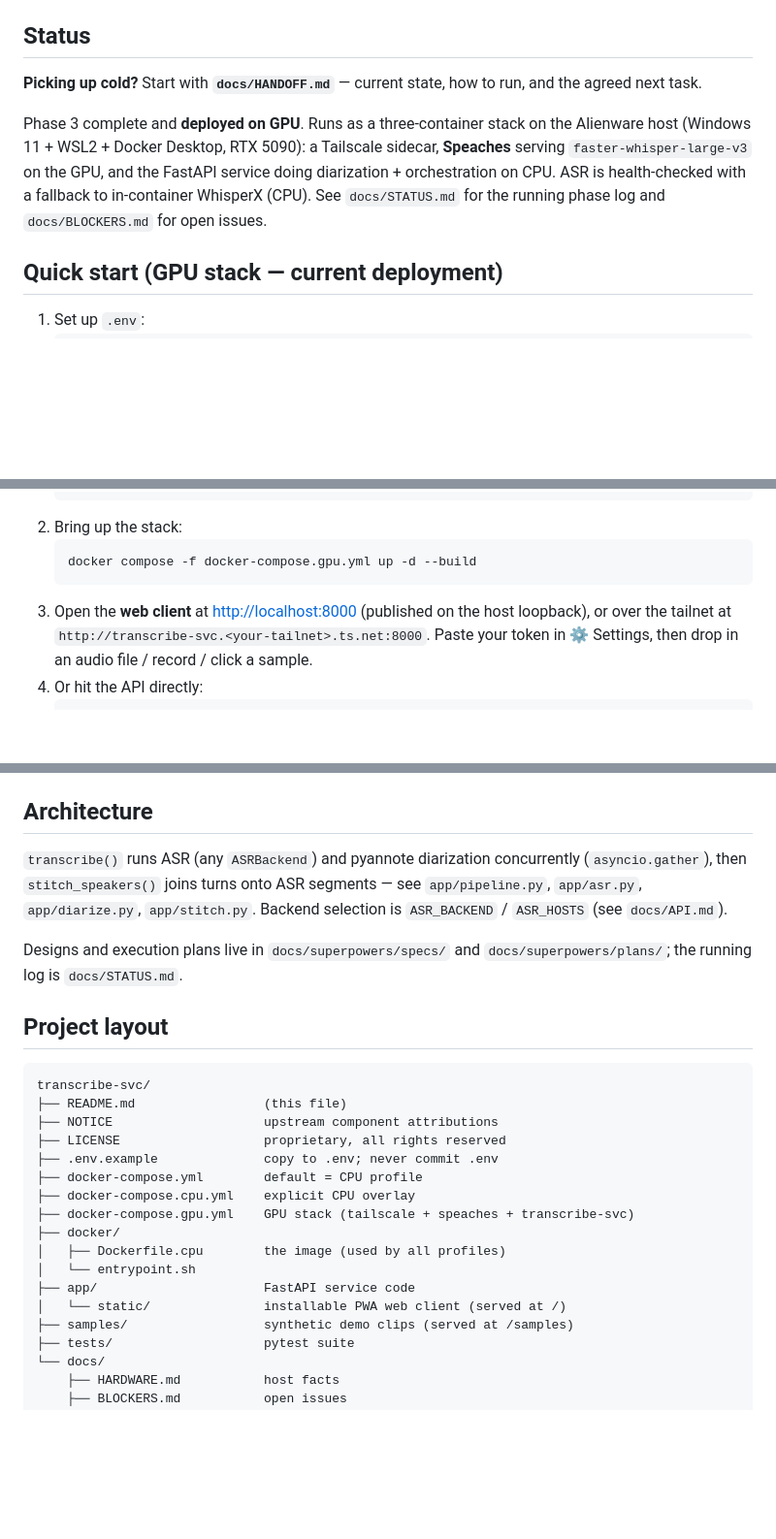
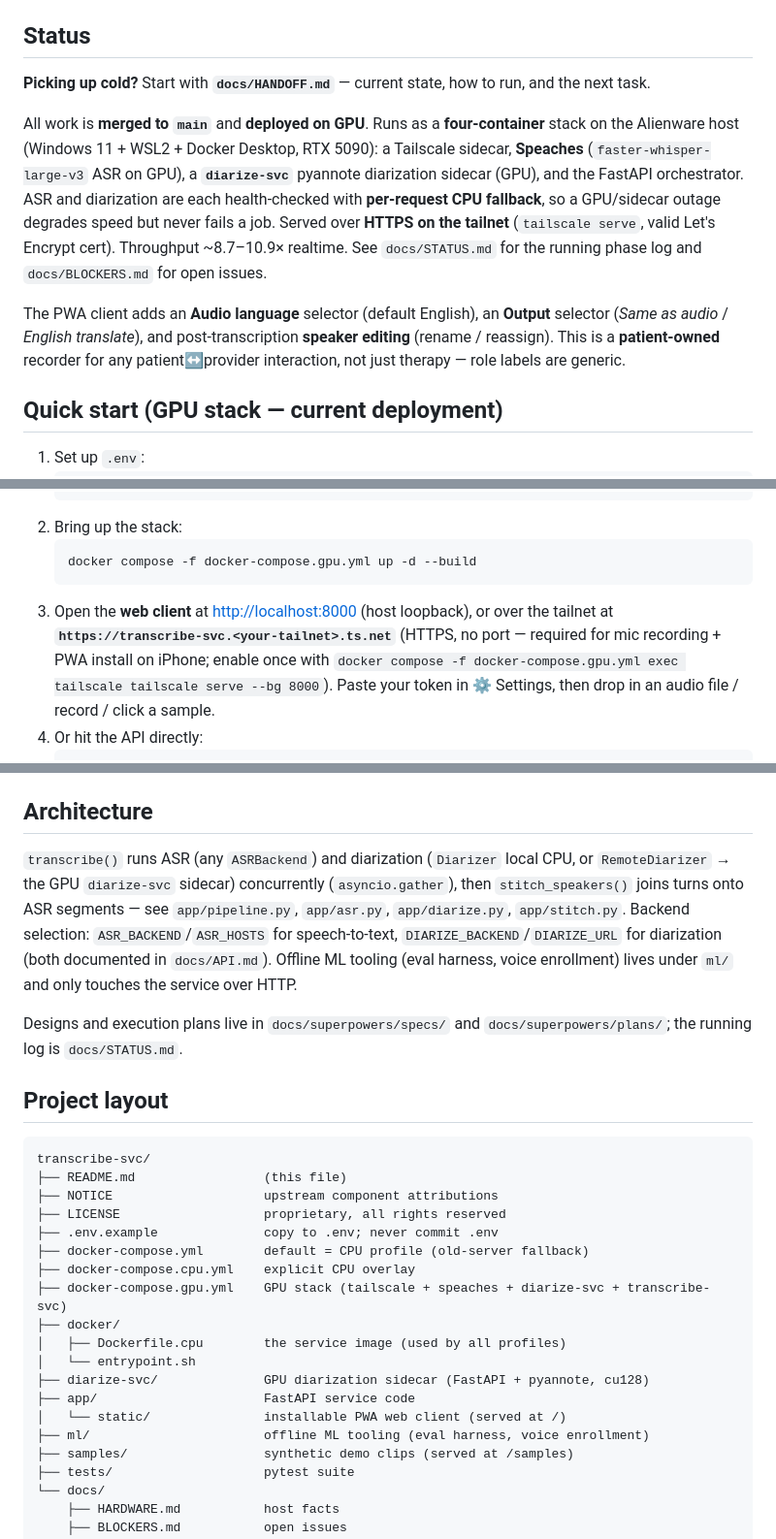
Before and after one commit to wags878/transcriberproject, a Markdown page: README.md, 3 parts joined by grey strips. Shown at 97% size. GitHub-like rendering; blank space fills up the shorter version.

````diff
--- a/README.md
+++ b/README.md
@@ -6,9 +6,11 @@ A privately-hosted HTTP service that accepts audio recordings, transcribes them
 
 ## Status
 
-**Picking up cold?** Start with **`docs/HANDOFF.md`** — current state, how to run, and the agreed next task.
+**Picking up cold?** Start with **`docs/HANDOFF.md`** — current state, how to run, and the next task.
 
-Phase 3 complete and **deployed on GPU**. Runs as a three-container stack on the Alienware host (Windows 11 + WSL2 + Docker Desktop, RTX 5090): a Tailscale sidecar, **Speaches** serving `faster-whisper-large-v3` on the GPU, and the FastAPI service doing diarization + orchestration on CPU. ASR is health-checked with a fallback to in-container WhisperX (CPU). See `docs/STATUS.md` for the running phase log and `docs/BLOCKERS.md` for open issues.
+All work is **merged to `main`** and **deployed on GPU**. Runs as a **four-container** stack on the Alienware host (Windows 11 + WSL2 + Docker Desktop, RTX 5090): a Tailscale sidecar, **Speaches** (`faster-whisper-large-v3` ASR on GPU), a **`diarize-svc`** pyannote diarization sidecar (GPU), and the FastAPI orchestrator. ASR and diarization are each health-checked with **per-request CPU fallback**, so a GPU/sidecar outage degrades speed but never fails a job. Served over **HTTPS on the tailnet** (`tailscale serve`, valid Let's Encrypt cert). Throughput ~8.7–10.9× realtime. See `docs/STATUS.md` for the running phase log and `docs/BLOCKERS.md` for open issues.
+
+The PWA client adds an **Audio language** selector (default English), an **Output** selector (*Same as audio* / *English translate*), and post-transcription **speaker editing** (rename / reassign). This is a **patient-owned** recorder for any patient↔provider interaction, not just therapy — role labels are generic.
 
 ## Quick start (GPU stack — current deployment)
 
@@ -23,7 +25,7 @@ Phase 3 complete and **deployed on GPU**. Runs as a three-container stack on the
    ```sh
    docker compose -f docker-compose.gpu.yml up -d --build
    ```
-3. Open the **web client** at <http://localhost:8000> (published on the host loopback), or over the tailnet at `http://transcribe-svc.<your-tailnet>.ts.net:8000`. Paste your token in ⚙ Settings, then drop in an audio file / record / click a sample.
+3. Open the **web client** at <http://localhost:8000> (host loopback), or over the tailnet at **`https://transcribe-svc.<your-tailnet>.ts.net`** (HTTPS, no port — required for mic recording + PWA install on iPhone; enable once with `docker compose -f docker-compose.gpu.yml exec tailscale tailscale serve --bg 8000`). Paste your token in ⚙ Settings, then drop in an audio file / record / click a sample.
 4. Or hit the API directly:
    ```sh
    TOKEN=$(grep ^API_TOKEN .env | cut -d= -f2-)
@@ -41,7 +43,7 @@ Full API contract: `docs/API.md`. Deployment (incl. the Windows/WSL2 GPU setup):
 
 ## Architecture
 
-`transcribe()` runs ASR (any `ASRBackend`) and pyannote diarization concurrently (`asyncio.gather`), then `stitch_speakers()` joins turns onto ASR segments — see `app/pipeline.py`, `app/asr.py`, `app/diarize.py`, `app/stitch.py`. Backend selection is `ASR_BACKEND` / `ASR_HOSTS` (see `docs/API.md`).
+`transcribe()` runs ASR (any `ASRBackend`) and diarization (`Diarizer` local CPU, or `RemoteDiarizer` → the GPU `diarize-svc` sidecar) concurrently (`asyncio.gather`), then `stitch_speakers()` joins turns onto ASR segments — see `app/pipeline.py`, `app/asr.py`, `app/diarize.py`, `app/stitch.py`. Backend selection: `ASR_BACKEND`/`ASR_HOSTS` for speech-to-text, `DIARIZE_BACKEND`/`DIARIZE_URL` for diarization (both documented in `docs/API.md`). Offline ML tooling (eval harness, voice enrollment) lives under `ml/` and only touches the service over HTTP.
 
 Designs and execution plans live in `docs/superpowers/specs/` and `docs/superpowers/plans/`; the running log is `docs/STATUS.md`.
 
@@ -53,14 +55,16 @@ transcribe-svc/
 ├── NOTICE                    upstream component attributions
 ├── LICENSE                   proprietary, all rights reserved
 ├── .env.example              copy to .env; never commit .env
-├── docker-compose.yml        default = CPU profile
+├── docker-compose.yml        default = CPU profile (old-server fallback)
 ├── docker-compose.cpu.yml    explicit CPU overlay
-├── docker-compose.gpu.yml    GPU stack (tailscale + speaches + transcribe-svc)
+├── docker-compose.gpu.yml    GPU stack (tailscale + speaches + diarize-svc + transcribe-svc)
 ├── docker/
-│   ├── Dockerfile.cpu        the image (used by all profiles)
+│   ├── Dockerfile.cpu        the service image (used by all profiles)
 │   └── entrypoint.sh
+├── diarize-svc/              GPU diarization sidecar (FastAPI + pyannote, cu128)
 ├── app/                      FastAPI service code
 │   └── static/               installable PWA web client (served at /)
+├── ml/                       offline ML tooling (eval harness, voice enrollment)
 ├── samples/                  synthetic demo clips (served at /samples)
 ├── tests/                    pytest suite
 └── docs/
````
Also changed, not shown: docs/DEPLOY.md (+41 -4 lines), docs/HANDOFF.md (+108 -100 lines).
